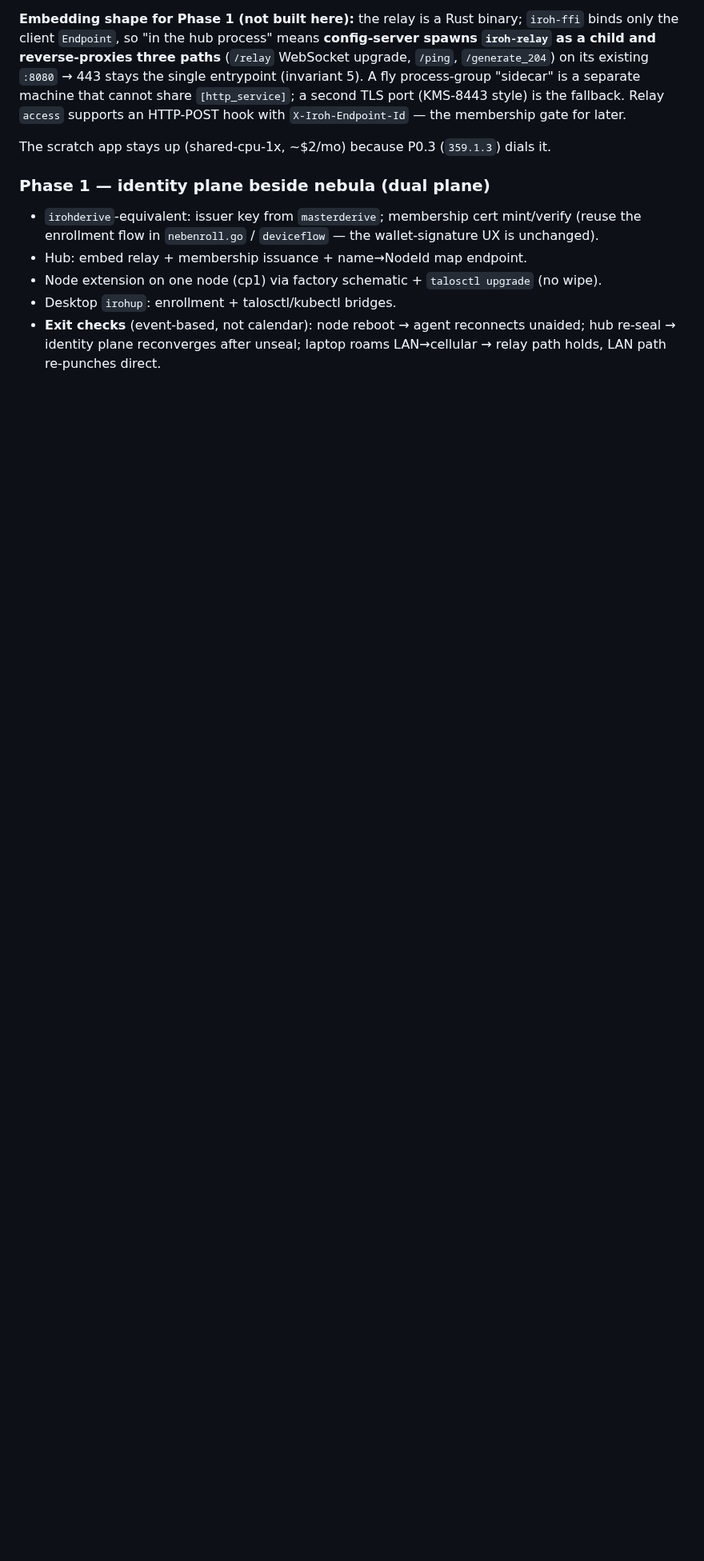
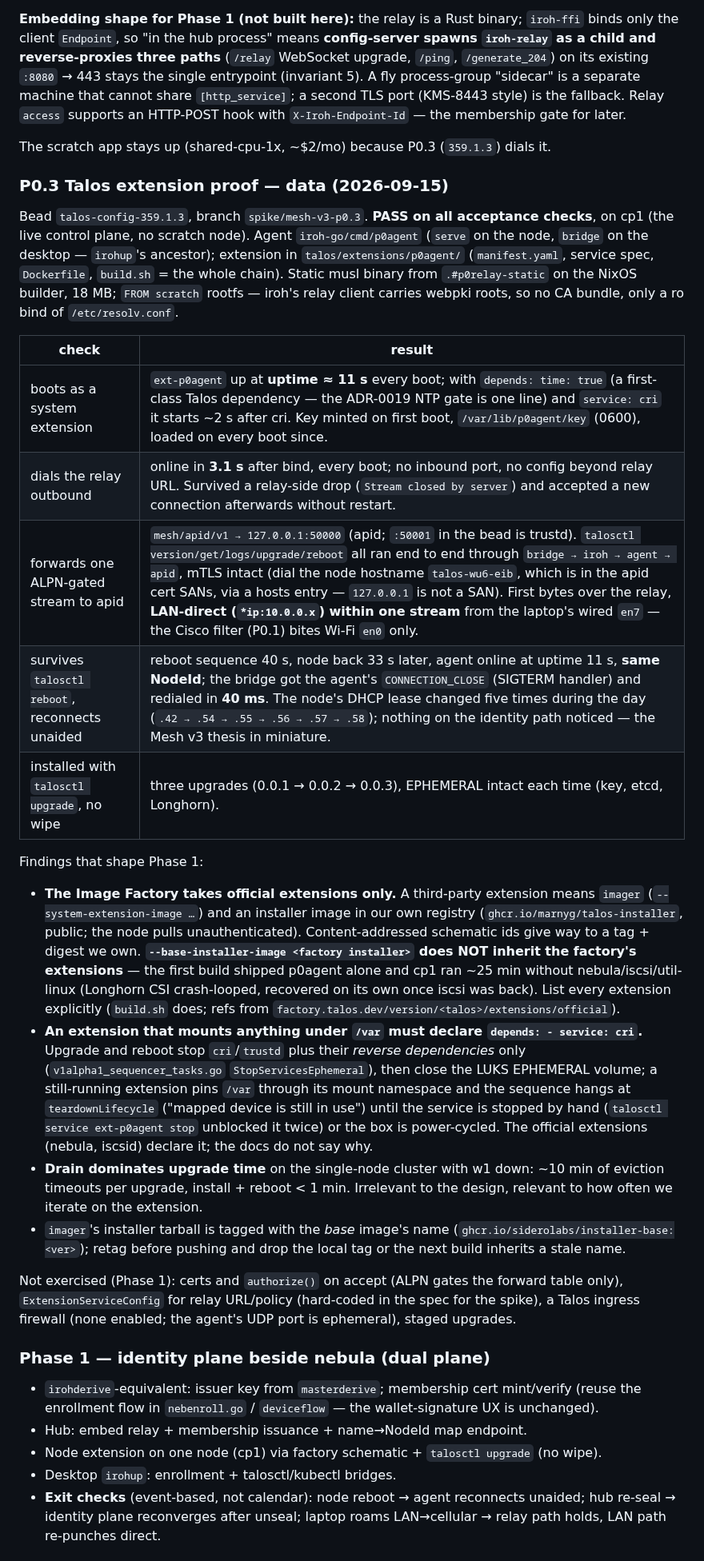
Before and after one commit to marnyg/talos-config, a Markdown page: docs/mesh-v3-iroh.md, the part around one of its changes. Shown at 80% size. Drawn GitHub-style; blank space fills up the shorter version.

Commit message:
P0.3 passed: Talos extension proof — record in docs/mesh-v3-iroh.md

```diff
--- a/docs/mesh-v3-iroh.md
+++ b/docs/mesh-v3-iroh.md
@@ -358,6 +360,61 @@ style) is the fallback. Relay `access` supports an HTTP-POST hook with
 The scratch app stays up (shared-cpu-1x, ~$2/mo) because P0.3
 (`359.1.3`) dials it.
 
+### P0.3 Talos extension proof — data (2026-09-15)
+
+Bead `talos-config-359.1.3`, branch `spike/mesh-v3-p0.3`. **PASS on all
+acceptance checks**, on cp1 (the live control plane, no scratch node).
+Agent `iroh-go/cmd/p0agent` (`serve` on the node, `bridge` on the
+desktop — `irohup`'s ancestor); extension in `talos/extensions/p0agent/`
+(`manifest.yaml`, service spec, `Dockerfile`, `build.sh` = the whole
+chain). Static musl binary from `.#p0relay-static` on the NixOS builder,
+18 MB; `FROM scratch` rootfs — iroh's relay client carries webpki roots,
+so no CA bundle, only a ro bind of `/etc/resolv.conf`.
+
+| check | result |
+|---|---|
+| boots as a system extension | `ext-p0agent` up at **uptime ≈ 11 s** every boot; with `depends: time: true` (a first-class Talos dependency — the ADR-0019 NTP gate is one line) and `service: cri` it starts ~2 s after cri. Key minted on first boot, `/var/lib/p0agent/key` (0600), loaded on every boot since. |
+| dials the relay outbound | online in **3.1 s** after bind, every boot; no inbound port, no config beyond relay URL. Survived a relay-side drop (`Stream closed by server`) and accepted a new connection afterwards without restart. |
+| forwards one ALPN-gated stream to apid | `mesh/apid/v1 → 127.0.0.1:50000` (apid; `:50001` in the bead is trustd). `talosctl version/get/logs/upgrade/reboot` all ran end to end through `bridge → iroh → agent → apid`, mTLS intact (dial the node hostname `talos-wu6-eib`, which is in the apid cert SANs, via a hosts entry — `127.0.0.1` is not a SAN). First bytes over the relay, **LAN-direct (`*ip:10.0.0.x`) within one stream** from the laptop's wired `en7` — the Cisco filter (P0.1) bites Wi-Fi `en0` only. |
+| survives `talosctl reboot`, reconnects unaided | reboot sequence 40 s, node back 33 s later, agent online at uptime 11 s, **same NodeId**; the bridge got the agent's `CONNECTION_CLOSE` (SIGTERM handler) and redialed in **40 ms**. The node's DHCP lease changed five times during the day (`.42 → .54 → .55 → .56 → .57 → .58`); nothing on the identity path noticed — the Mesh v3 thesis in miniature. |
+| installed with `talosctl upgrade`, no wipe | three upgrades (0.0.1 → 0.0.2 → 0.0.3), EPHEMERAL intact each time (key, etcd, Longhorn). |
+
+Findings that shape Phase 1:
+
+- **The Image Factory takes official extensions only.** A third-party
+  extension means `imager` (`--system-extension-image …`) and an
+  installer image in our own registry (`ghcr.io/marnyg/talos-installer`,
+  public; the node pulls unauthenticated). Content-addressed schematic
+  ids give way to a tag + digest we own. **`--base-installer-image
+  <factory installer>` does NOT inherit the factory's extensions** — the
+  first build shipped p0agent alone and cp1 ran ~25 min without
+  nebula/iscsi/util-linux (Longhorn CSI crash-looped, recovered on its
+  own once iscsi was back). List every extension explicitly
+  (`build.sh` does; refs from
+  `factory.talos.dev/version/<talos>/extensions/official`).
+- **An extension that mounts anything under `/var` must declare
+  `depends: - service: cri`.** Upgrade and reboot stop `cri`/`trustd`
+  plus their *reverse dependencies* only
+  (`v1alpha1_sequencer_tasks.go` `StopServicesEphemeral`), then close
+  the LUKS EPHEMERAL volume; a still-running extension pins `/var`
+  through its mount namespace and the sequence hangs at
+  `teardownLifecycle` ("mapped device is still in use") until the
+  service is stopped by hand (`talosctl service ext-p0agent stop`
+  unblocked it twice) or the box is power-cycled. The official
+  extensions (nebula, iscsid) declare it; the docs do not say why.
+- **Drain dominates upgrade time** on the single-node cluster with w1
+  down: ~10 min of eviction timeouts per upgrade, install + reboot
+  < 1 min. Irrelevant to the design, relevant to how often we iterate
+  on the extension.
+- `imager`'s installer tarball is tagged with the *base* image's name
+  (`ghcr.io/siderolabs/installer-base:<ver>`); retag before pushing and
+  drop the local tag or the next build inherits a stale name.
+
+Not exercised (Phase 1): certs and `authorize()` on accept (ALPN gates
+the forward table only), `ExtensionServiceConfig` for relay URL/policy
+(hard-coded in the spec for the spike), a Talos ingress firewall
+(none enabled; the agent's UDP port is ephemeral), staged upgrades.
+
 ### Phase 1 — identity plane beside nebula (dual plane)
 
 - `irohderive`-equivalent: issuer key from `masterderive`; membership
```
Also changed, not shown: other parts of docs/mesh-v3-iroh.md (+3 -1 lines).
